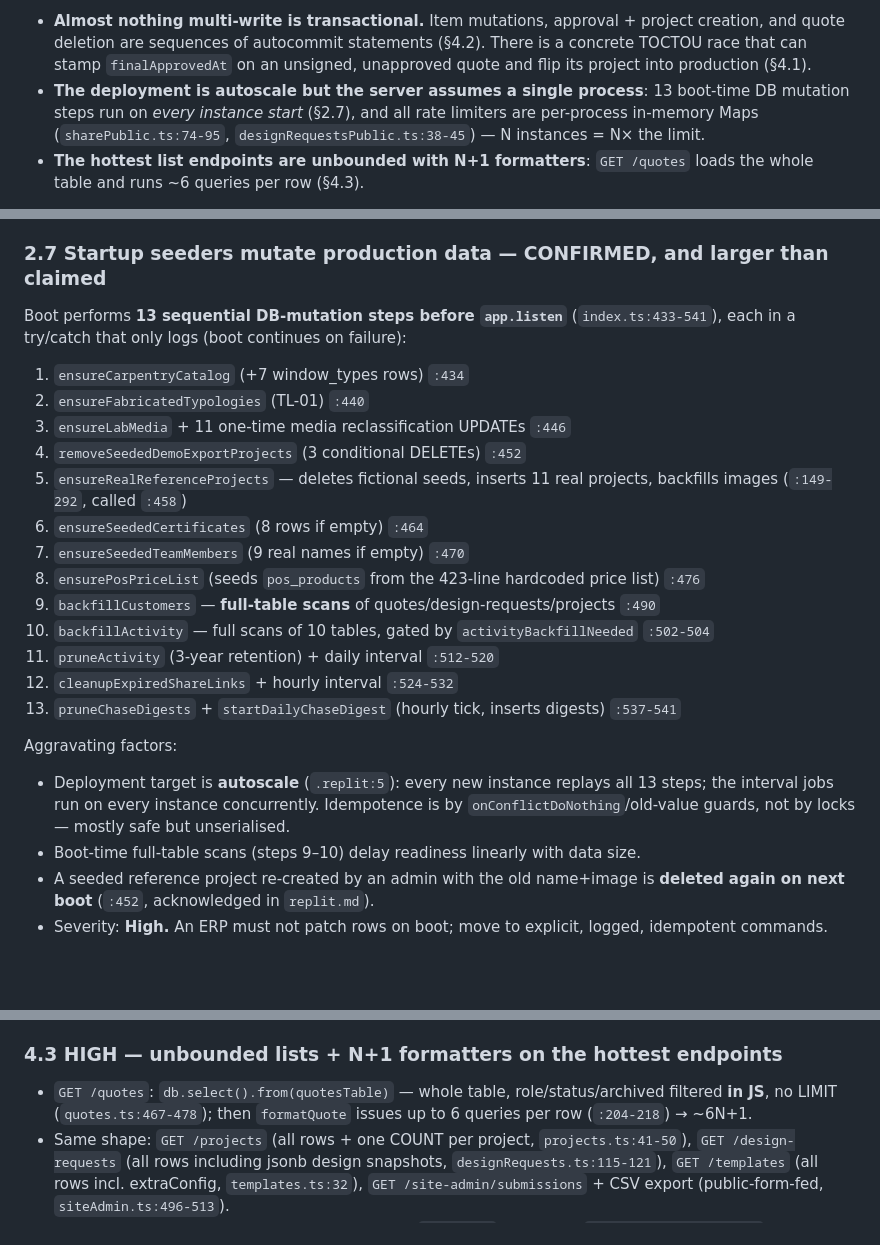
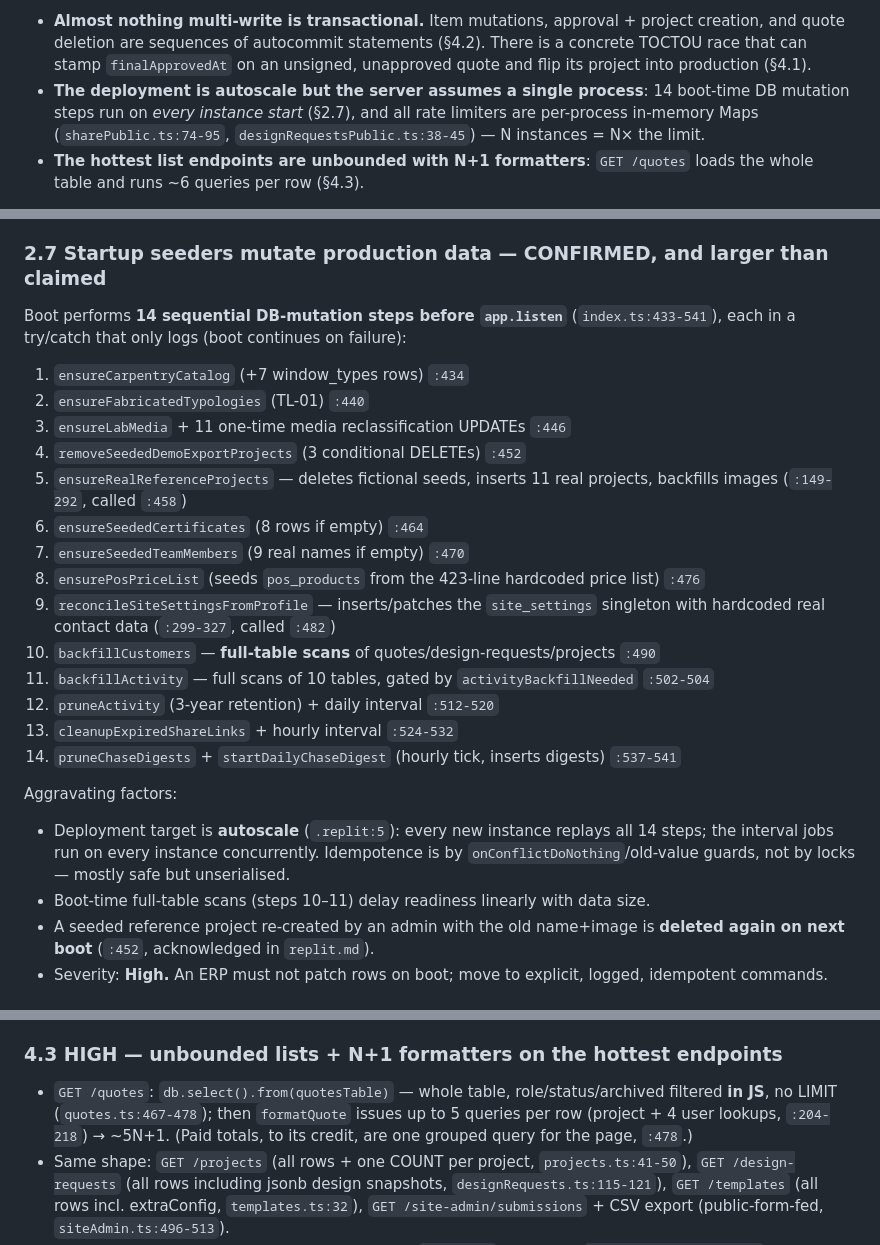
Before and after one commit to AbdulrahmanAlnamlan/eilaji-payment, a Markdown page: docs/00-AUDIT.md, 3 parts joined by grey strips. Rendered like a GitHub page; blank space fills up the shorter version.

Commit message:
docs: Phase 0 deliverables — audit, working guide, target architecture, roadmap
Al-Thuraiya ERP Phase 0, produced from the 2026-08-18 design-tool snapshot:

- docs/00-AUDIT.md: all 9 claimed defects verified with file:line evidence
  (corrections included — engine is already a shared lib, TD catalog is 01..10,
  boot runs 14 mutation steps); new findings ranked (final-approve TOCTOU,
  missing transactions, unbounded N+1 lists, autoscale vs in-memory state);
  keep/refactor/rewrite verdicts; orphan-scan SQL ready to run on the live DB.
- CLAUDE.md: stack, package map, commands, contract-first rule, EN/AR domain
  glossary, gotchas, working rules.
- docs/01-TARGET-ARCHITECTURE.md: current 39-table ERD (Mermaid), target
  module-level ERD, generalise-vs-replace table, strangler-fig migration path
  with 7 named risky cutovers.
- docs/02-ROADMAP.md: phased plan with status columns; Phase 1 defect fixes
  first; business decisions flagged per phase.

Manually verify: render both Mermaid ERDs; run the §2.2 orphan SQL on Replit.

Co-Authored-By: Claude Fable 5 <noreply@anthropic.com>
Claude-Session: https://claude.ai/code/session_012UkndM3V9jQ4Lj4TPJCDR4

```diff
--- a/docs/00-AUDIT.md
+++ b/docs/00-AUDIT.md
@@ -26,7 +26,7 @@ Worse:
 - **Almost nothing multi-write is transactional.** Item mutations, approval + project creation, and quote
   deletion are sequences of autocommit statements (§4.2). There is a concrete TOCTOU race that can stamp
   `finalApprovedAt` on an unsigned, unapproved quote and flip its project into production (§4.1).
-- **The deployment is autoscale but the server assumes a single process**: 13 boot-time DB
+- **The deployment is autoscale but the server assumes a single process**: 14 boot-time DB
   mutation steps run on *every instance start* (§2.7), and all rate limiters are per-process in-memory Maps
   (`sharePublic.ts:74-95`, `designRequestsPublic.ts:38-45`) — N instances = N× the limit.
 - **The hottest list endpoints are unbounded with N+1 formatters**: `GET /quotes` loads the whole table and
@@ -169,7 +169,7 @@ Measured (`wc -l`):
   profile prices. So the standardisation is two tables, not a sweep.
 
 ### 2.7 Startup seeders mutate production data — **CONFIRMED, and larger than claimed**
-Boot performs **13 sequential DB-mutation steps before `app.listen`** (`index.ts:433-541`), each in a
+Boot performs **14 sequential DB-mutation steps before `app.listen`** (`index.ts:433-541`), each in a
 try/catch that only logs (boot continues on failure):
 1. `ensureCarpentryCatalog` (+7 window_types rows) `:434`
 2. `ensureFabricatedTypologies` (TL-01) `:440`
@@ -180,17 +180,19 @@ try/catch that only logs (boot continues on failure):
 6. `ensureSeededCertificates` (8 rows if empty) `:464`
 7. `ensureSeededTeamMembers` (9 real names if empty) `:470`
 8. `ensurePosPriceList` (seeds `pos_products` from the 423-line hardcoded price list) `:476`
-9. `backfillCustomers` — **full-table scans** of quotes/design-requests/projects `:490`
-10. `backfillActivity` — full scans of 10 tables, gated by `activityBackfillNeeded` `:502-504`
-11. `pruneActivity` (3-year retention) + daily interval `:512-520`
-12. `cleanupExpiredShareLinks` + hourly interval `:524-532`
-13. `pruneChaseDigests` + `startDailyChaseDigest` (hourly tick, inserts digests) `:537-541`
+9. `reconcileSiteSettingsFromProfile` — inserts/patches the `site_settings` singleton with hardcoded
+   real contact data (`:299-327`, called `:482`)
+10. `backfillCustomers` — **full-table scans** of quotes/design-requests/projects `:490`
+11. `backfillActivity` — full scans of 10 tables, gated by `activityBackfillNeeded` `:502-504`
+12. `pruneActivity` (3-year retention) + daily interval `:512-520`
+13. `cleanupExpiredShareLinks` + hourly interval `:524-532`
+14. `pruneChaseDigests` + `startDailyChaseDigest` (hourly tick, inserts digests) `:537-541`
 
 Aggravating factors:
-- Deployment target is **autoscale** (`.replit:5`): every new instance replays all 13 steps; the interval
+- Deployment target is **autoscale** (`.replit:5`): every new instance replays all 14 steps; the interval
   jobs run on every instance concurrently. Idempotence is by `onConflictDoNothing`/old-value guards, not
   by locks — mostly safe but unserialised.
-- Boot-time full-table scans (steps 9–10) delay readiness linearly with data size.
+- Boot-time full-table scans (steps 10–11) delay readiness linearly with data size.
 - A seeded reference project re-created by an admin with the old name+image is **deleted again on next
   boot** (`:452`, acknowledged in `replit.md`).
 - Severity: **High.** An ERP must not patch rows on boot; move to explicit, logged, idempotent commands.
@@ -298,7 +300,8 @@ owner sign-off, but the fix is a one-line WHERE clause per endpoint.**
 
 ### 4.3 HIGH — unbounded lists + N+1 formatters on the hottest endpoints
 - `GET /quotes`: `db.select().from(quotesTable)` — whole table, role/status/archived filtered **in JS**,
-  no LIMIT (`quotes.ts:467-478`); then `formatQuote` issues up to 6 queries per row (`:204-218`) → ~6N+1.
+  no LIMIT (`quotes.ts:467-478`); then `formatQuote` issues up to 5 queries per row (project + 4 user
+  lookups, `:204-218`) → ~5N+1. (Paid totals, to its credit, are one grouped query for the page, `:478`.)
 - Same shape: `GET /projects` (all rows + one COUNT per project, `projects.ts:41-50`),
   `GET /design-requests` (all rows including jsonb design snapshots, `designRequests.ts:115-121`),
   `GET /templates` (all rows incl. extraConfig, `templates.ts:32`), `GET /site-admin/submissions` + CSV
```
Also changed, not shown: CLAUDE.md (+1 -1 lines).
